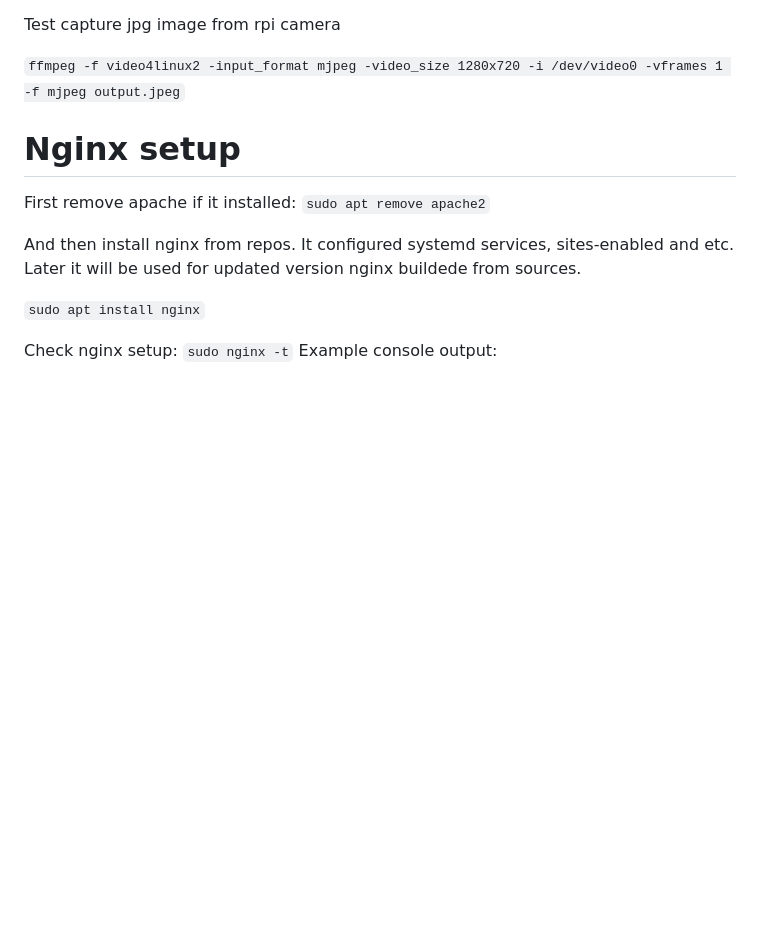
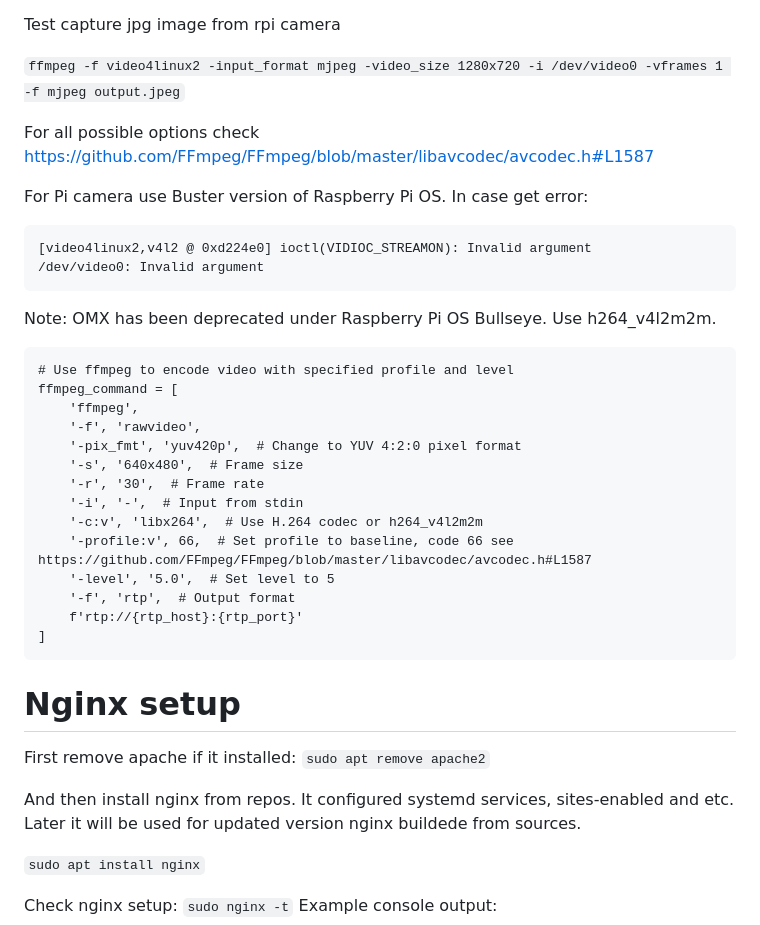
Before and after one commit to blackfin/raspberry-pi-secure-cam, a Markdown page: README.md, the part around the change. Drawn GitHub-style; blank space fills up the shorter version.

````diff
--- a/README.md
+++ b/README.md
@@ -148,6 +148,34 @@ Test capture h264 video from rpi camera
 Test capture jpg image from rpi camera
 
 `ffmpeg -f video4linux2 -input_format mjpeg -video_size 1280x720 -i /dev/video0 -vframes 1 -f mjpeg output.jpeg`
+
+For all possible options check https://github.com/FFmpeg/FFmpeg/blob/master/libavcodec/avcodec.h#L1587
+
+For Pi camera use Buster version of Raspberry Pi OS. In case get error:
+```
+[video4linux2,v4l2 @ 0xd224e0] ioctl(VIDIOC_STREAMON): Invalid argument
+/dev/video0: Invalid argument
+```
+
+Note: OMX has been deprecated under Raspberry Pi OS Bullseye. Use h264_v4l2m2m.
+
+```
+# Use ffmpeg to encode video with specified profile and level
+ffmpeg_command = [
+    'ffmpeg',
+    '-f', 'rawvideo',
+    '-pix_fmt', 'yuv420p',  # Change to YUV 4:2:0 pixel format
+    '-s', '640x480',  # Frame size
+    '-r', '30',  # Frame rate
+    '-i', '-',  # Input from stdin
+    '-c:v', 'libx264',  # Use H.264 codec or h264_v4l2m2m
+    '-profile:v', 66,  # Set profile to baseline, code 66 see https://github.com/FFmpeg/FFmpeg/blob/master/libavcodec/avcodec.h#L1587
+    '-level', '5.0',  # Set level to 5
+    '-f', 'rtp',  # Output format
+    f'rtp://{rtp_host}:{rtp_port}'
+]
+```
+
 
 # Nginx setup
 
````
